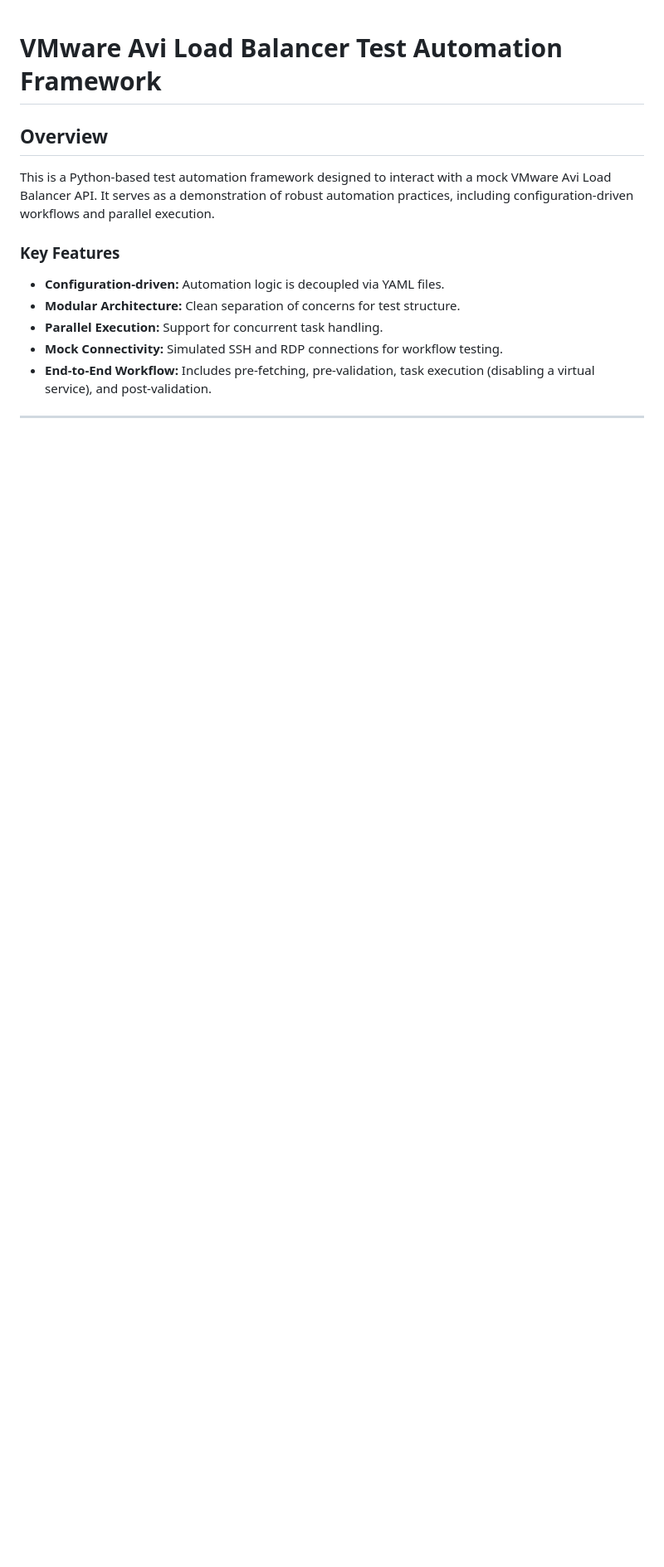
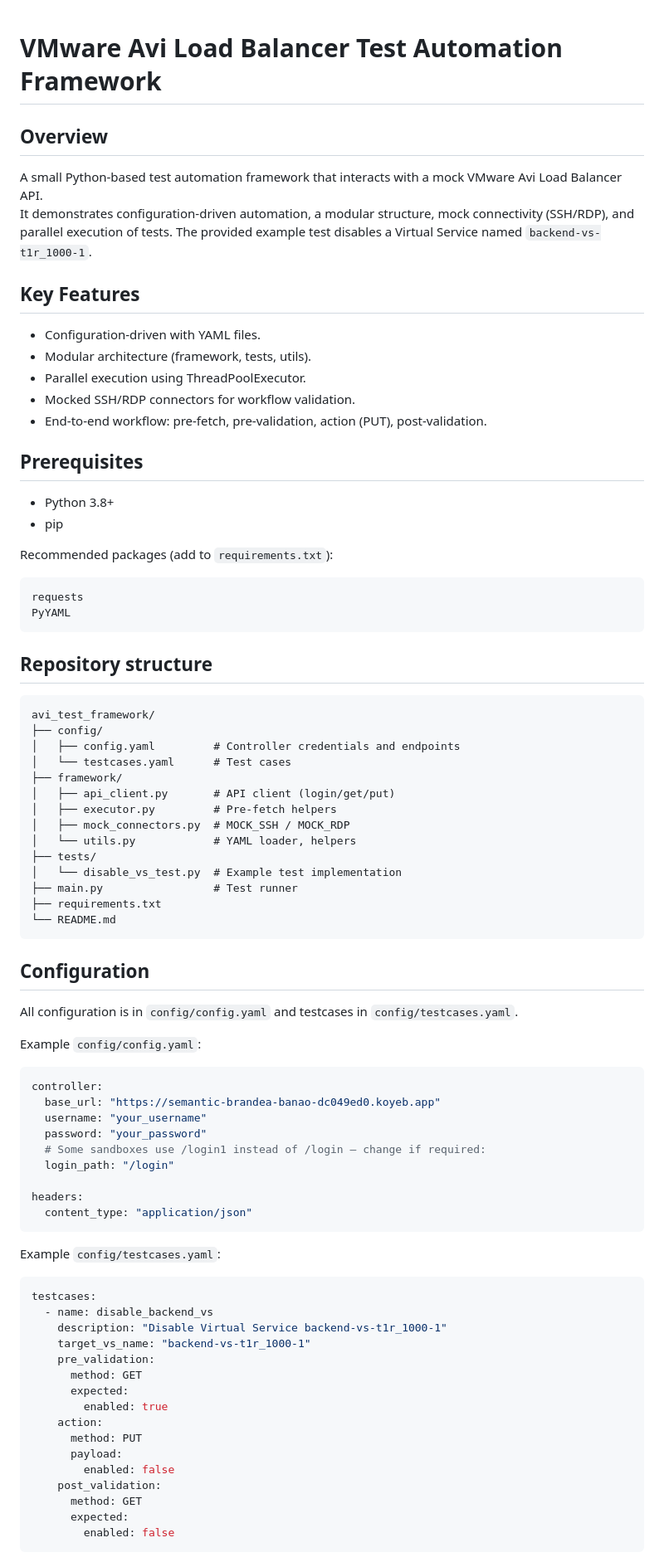
Before and after one commit to E-cyborg/internshala, a Markdown page: banao assignment/README.md, the part around one of its changes. Shown at 83% size. Rendered like a GitHub page; blank space fills up the shorter version.

Commit message:
Revise README.md for improved clarity and structure
Updated README.md to enhance clarity and organization, including detailed sections on features, setup, usage, and troubleshooting.

````diff
--- a/banao assignment/README.md
+++ b/banao assignment/README.md
@@ -1,11 +1,77 @@
 # VMware Avi Load Balancer Test Automation Framework
 
 ## Overview
-This is a Python-based test automation framework designed to interact with a mock VMware Avi Load Balancer API. It serves as a demonstration of robust automation practices, including configuration-driven workflows and parallel execution.
+A small Python-based test automation framework that interacts with a mock VMware Avi Load Balancer API.
+It demonstrates configuration-driven automation, a modular structure, mock connectivity (SSH/RDP), and parallel execution of tests. The provided example test disables a Virtual Service named `backend-vs-t1r_1000-1`.
 
-### Key Features
-* **Configuration-driven:** Automation logic is decoupled via YAML files.
-* **Modular Architecture:** Clean separation of concerns for test structure.
-* **Parallel Execution:** Support for concurrent task handling.
-* **Mock Connectivity:** Simulated SSH and RDP connections for workflow testing.
-* **End-to-End Workflow:** Includes pre-fetching, pre-validation, task execution (disabling a virtual service), and post-validation.
+## Key Features
+- Configuration-driven with YAML files.
+- Modular architecture (framework, tests, utils).
+- Parallel execution using ThreadPoolExecutor.
+- Mocked SSH/RDP connectors for workflow validation.
+- End-to-end workflow: pre-fetch, pre-validation, action (PUT), post-validation.
+
+## Prerequisites
+- Python 3.8+
+- pip
+
+Recommended packages (add to `requirements.txt`):
+```text
+requests
+PyYAML
+```
+
+## Repository structure
+```
+avi_test_framework/
+├── config/
+│   ├── config.yaml         # Controller credentials and endpoints
+│   └── testcases.yaml      # Test cases
+├── framework/
+│   ├── api_client.py       # API client (login/get/put)
+│   ├── executor.py         # Pre-fetch helpers
+│   ├── mock_connectors.py  # MOCK_SSH / MOCK_RDP
+│   └── utils.py            # YAML loader, helpers
+├── tests/
+│   └── disable_vs_test.py  # Example test implementation
+├── main.py                 # Test runner
+├── requirements.txt
+└── README.md
+```
+
+## Configuration
+All configuration is in `config/config.yaml` and testcases in `config/testcases.yaml`.
+
+Example `config/config.yaml`:
+```yaml
+controller:
+  base_url: "https://semantic-brandea-banao-dc049ed0.koyeb.app"
+  username: "your_username"
+  password: "your_password"
+  # Some sandboxes use /login1 instead of /login — change if required:
+  login_path: "/login"
+
+headers:
+  content_type: "application/json"
+```
+
+Example `config/testcases.yaml`:
+```yaml
+testcases:
+  - name: disable_backend_vs
+    description: "Disable Virtual Service backend-vs-t1r_1000-1"
+    target_vs_name: "backend-vs-t1r_1000-1"
+    pre_validation:
+      method: GET
+      expected:
+        enabled: true
+    action:
+      method: PUT
+      payload:
+        enabled: false
+    post_validation:
+      method: GET
+      expected:
+        enabled: false
+```
+
````
Also changed, not shown: other parts of banao assignment/README.md (+73 -131 lines).
